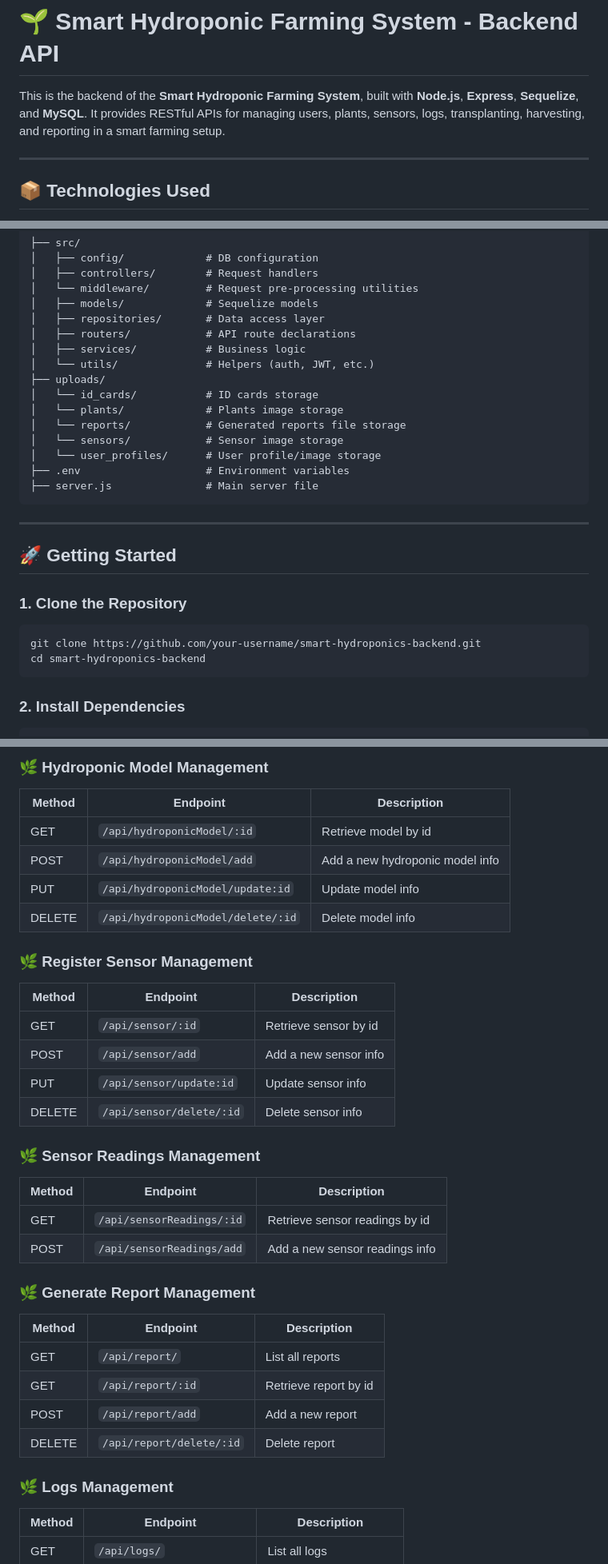
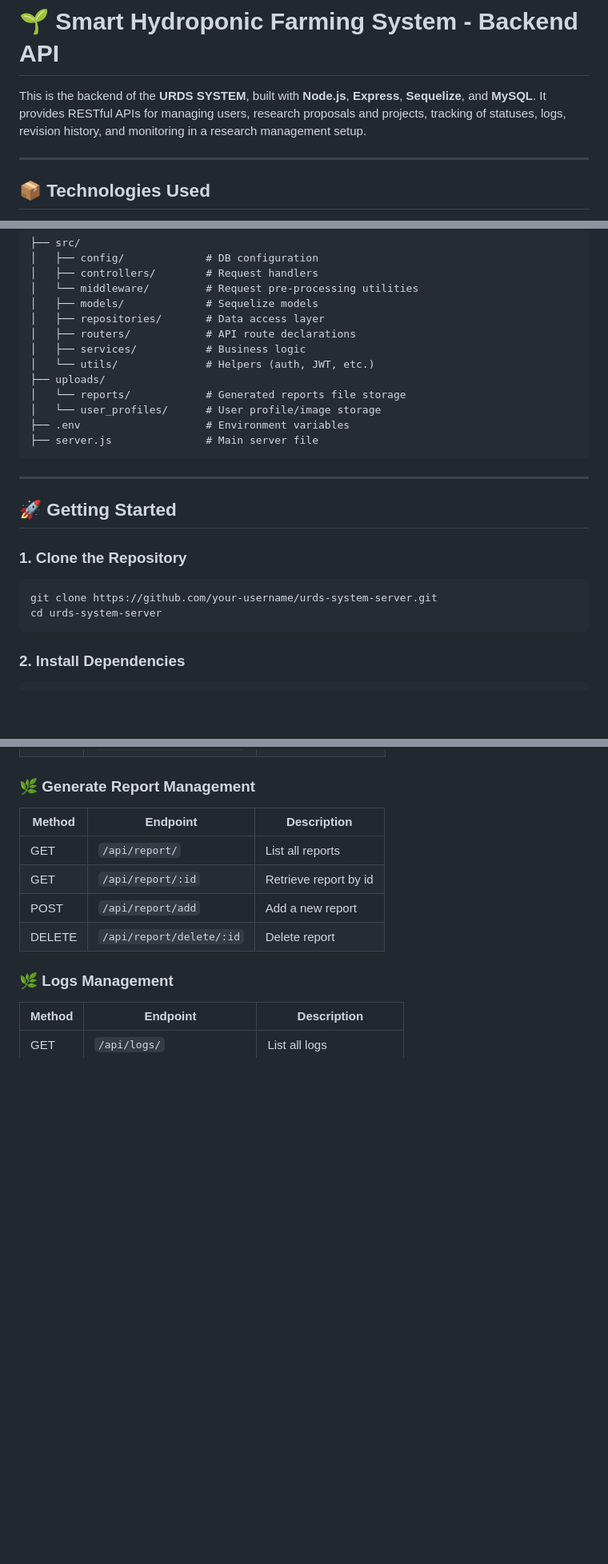
Before and after one commit to victorio222/ueples-backend, a Markdown page: README.md, 3 parts joined by grey strips. Shown at 80% size. Rendered like a GitHub page; blank space fills up the shorter version.

````diff
--- a/README.md
+++ b/README.md
@@ -1,6 +1,6 @@
 # 🌱 Smart Hydroponic Farming System - Backend API
 
-This is the backend of the **Smart Hydroponic Farming System**, built with **Node.js**, **Express**, **Sequelize**, and **MySQL**. It provides RESTful APIs for managing users, plants, sensors, logs, transplanting, harvesting, and reporting in a smart farming setup.
+This is the backend of the **URDS SYSTEM**, built with **Node.js**, **Express**, **Sequelize**, and **MySQL**. It provides RESTful APIs for managing users, research proposals and projects, tracking of statuses, logs, revision history, and monitoring in a research management setup.
 
 ---
 
@@ -30,10 +30,7 @@ This is the backend of the **Smart Hydroponic Farming System**, built with **Nod
 │   ├── services/           # Business logic
 │   └── utils/              # Helpers (auth, JWT, etc.)
 ├── uploads/
-│   └── id_cards/           # ID cards storage
-│   └── plants/             # Plants image storage
 │   └── reports/            # Generated reports file storage
-│   └── sensors/            # Sensor image storage
 │   └── user_profiles/      # User profile/image storage
 ├── .env                    # Environment variables
 ├── server.js               # Main server file
@@ -46,8 +43,8 @@ This is the backend of the **Smart Hydroponic Farming System**, built with **Nod
 ### 1. Clone the Repository
 
 ```bash
-git clone https://github.com/your-username/smart-hydroponics-backend.git
-cd smart-hydroponics-backend
+git clone https://github.com/your-username/urds-system-server.git
+cd urds-system-server
 ```
 
 ### 2. Install Dependencies
@@ -162,27 +97,3 @@ npm start
-### 🌿 Hydroponic Model Management
-
-| Method | Endpoint                            | Description                      |
-|--------|-------------------------------------|----------------------------------|
-| GET    | `/api/hydroponicModel/:id`          | Retrieve model by id             |
-| POST   | `/api/hydroponicModel/add`          | Add a new hydroponic model info  |
-| PUT    | `/api/hydroponicModel/update:id`    | Update model info                |
-| DELETE | `/api/hydroponicModel/delete/:id`   | Delete model info                |
-
-### 🌿 Register Sensor Management
-
-| Method | Endpoint                   | Description               |
-|--------|----------------------------|---------------------------|
-| GET    | `/api/sensor/:id`          | Retrieve sensor by id     |
-| POST   | `/api/sensor/add`          | Add a new sensor info     |
-| PUT    | `/api/sensor/update:id`    | Update sensor info        |
-| DELETE | `/api/sensor/delete/:id`   | Delete sensor info        |
-
-### 🌿 Sensor Readings Management
-
-| Method | Endpoint                   | Description                        |
-|--------|----------------------------|------------------------------------|
-| GET    | `/api/sensorReadings/:id`  | Retrieve sensor readings by id     |
-| POST   | `/api/sensorReadings/add`  | Add a new sensor readings info     |
 
 ### 🌿 Generate Report Management
 
````
Also changed, not shown: other parts of README.md (+0 -62 lines).
